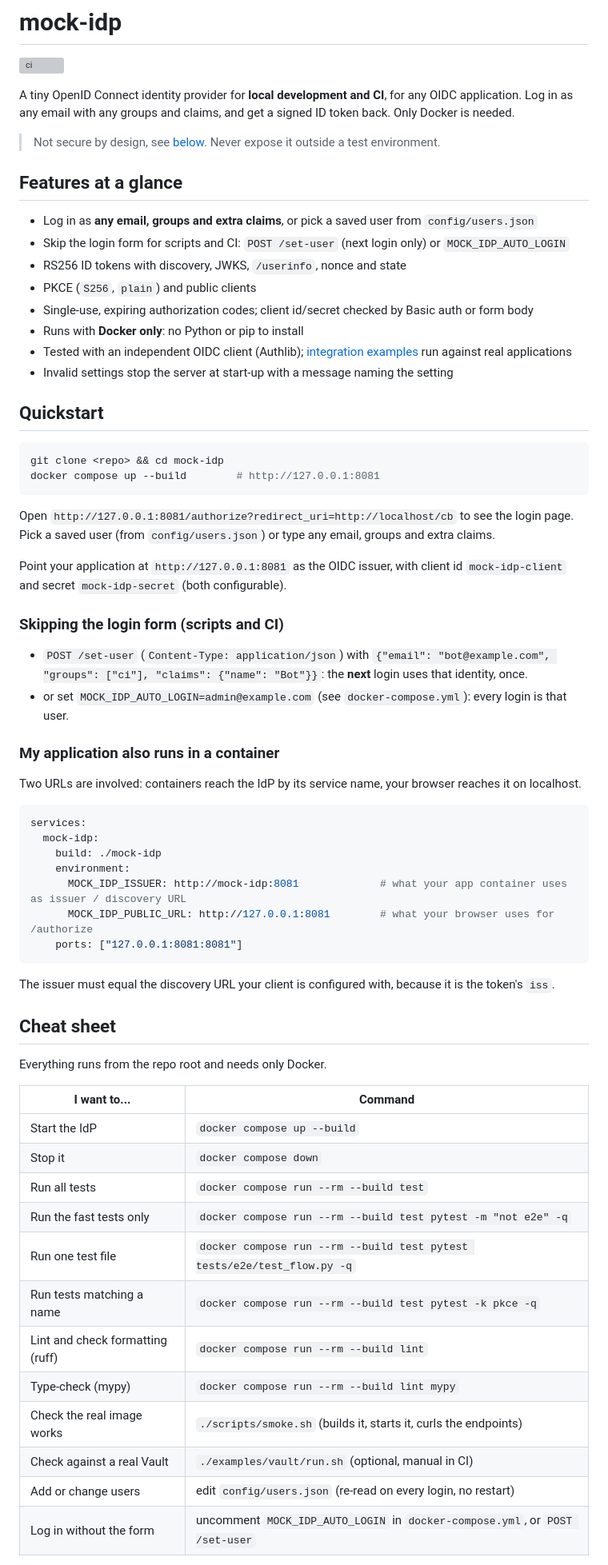
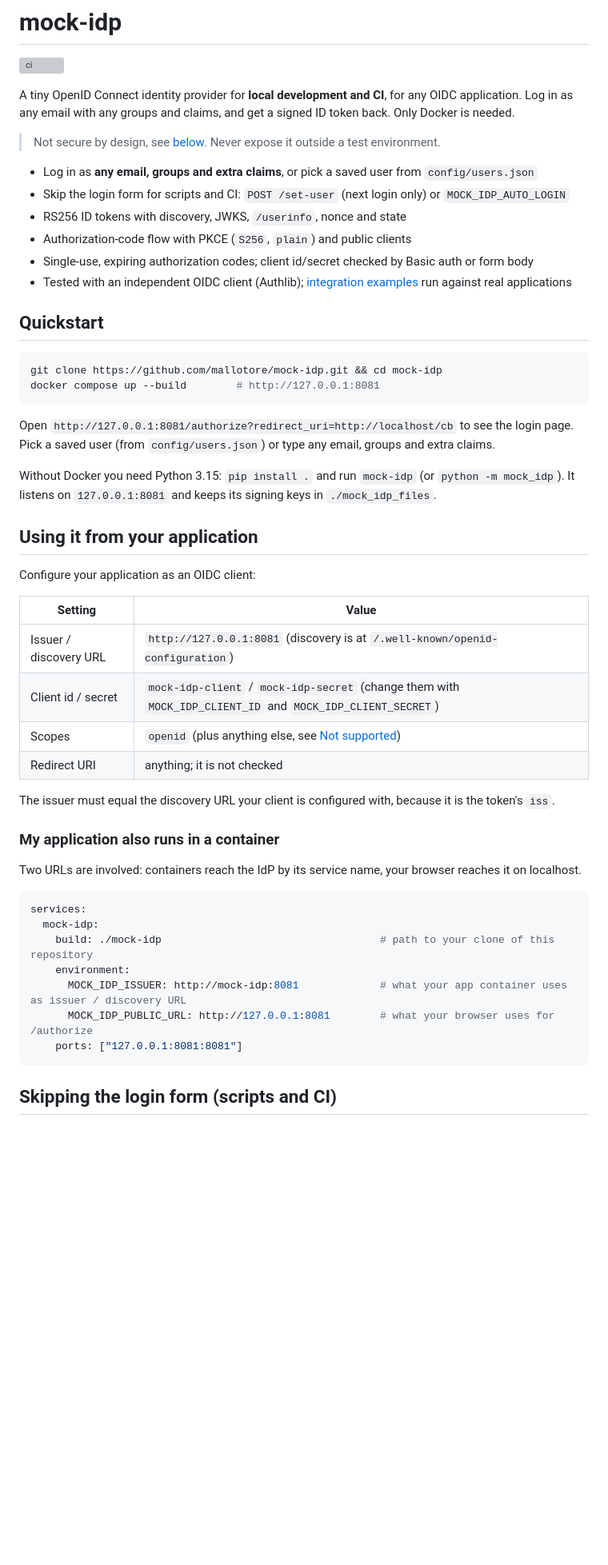
Before and after one commit to mallotore/mock-idp, a Markdown page: README.md, the part around one of its changes. Shown at 80% size. GitHub-like rendering; blank space fills up the shorter version; grey boxes are pictures that could not be loaded.

````diff
--- a/README.md
+++ b/README.md
@@ -7,67 +7,52 @@ email with any groups and claims, and get a signed ID token back. Only Docker is
 
 > Not secure by design, see [below](#not-secure-by-design). Never expose it outside a test environment.
 
-## Features at a glance
-
 - Log in as **any email, groups and extra claims**, or pick a saved user from `config/users.json`
 - Skip the login form for scripts and CI: `POST /set-user` (next login only) or `MOCK_IDP_AUTO_LOGIN`
 - RS256 ID tokens with discovery, JWKS, `/userinfo`, nonce and state
-- PKCE (`S256`, `plain`) and public clients
+- Authorization-code flow with PKCE (`S256`, `plain`) and public clients
 - Single-use, expiring authorization codes; client id/secret checked by Basic auth or form body
-- Runs with **Docker only**: no Python or pip to install
 - Tested with an independent OIDC client (Authlib); [integration examples](#integration-examples) run against real applications
-- Invalid settings stop the server at start-up with a message naming the setting
 
 ## Quickstart
 
 ```sh
-git clone <repo> && cd mock-idp
+git clone https://github.com/mallotore/mock-idp.git && cd mock-idp
 docker compose up --build        # http://127.0.0.1:8081
 ```
 
 Open `http://127.0.0.1:8081/authorize?redirect_uri=http://localhost/cb` to see the login page. Pick a saved
 user (from `config/users.json`) or type any email, groups and extra claims.
 
-Point your application at `http://127.0.0.1:8081` as the OIDC issuer, with client id `mock-idp-client`
-and secret `mock-idp-secret` (both configurable).
+Without Docker you need Python 3.15: `pip install .` and run `mock-idp` (or `python -m mock_idp`). It listens on
+`127.0.0.1:8081` and keeps its signing keys in `./mock_idp_files`.
 
-### Skipping the login form (scripts and CI)
-- `POST /set-user` (`Content-Type: application/json`) with
-  `{"email": "bot@example.com", "groups": ["ci"], "claims": {"name": "Bot"}}`: the **next** login uses that
-  identity, once.
-- or set `MOCK_IDP_AUTO_LOGIN=admin@example.com` (see `docker-compose.yml`): every login is that user.
+## Using it from your application
+
+Configure your application as an OIDC client:
+
+| Setting | Value |
+|---|---|
+| Issuer / discovery URL | `http://127.0.0.1:8081` (discovery is at `/.well-known/openid-configuration`) |
+| Client id / secret | `mock-idp-client` / `mock-idp-secret` (change them with `MOCK_IDP_CLIENT_ID` and `MOCK_IDP_CLIENT_SECRET`) |
+| Scopes | `openid` (plus anything else, see [Not supported](#not-supported)) |
+| Redirect URI | anything; it is not checked |
+
+The issuer must equal the discovery URL your client is configured with, because it is the token's `iss`.
 
 ### My application also runs in a container
+
 Two URLs are involved: containers reach the IdP by its service name, your browser reaches it on localhost.
 
 ```yaml
 services:
   mock-idp:
-    build: ./mock-idp
+    build: ./mock-idp                                   # path to your clone of this repository
     environment:
       MOCK_IDP_ISSUER: http://mock-idp:8081             # what your app container uses as issuer / discovery URL
       MOCK_IDP_PUBLIC_URL: http://127.0.0.1:8081        # what your browser uses for /authorize
     ports: ["127.0.0.1:8081:8081"]
 ```
 
-The issuer must equal the discovery URL your client is configured with, because it is the token's `iss`.
+## Skipping the login form (scripts and CI)
 
-## Cheat sheet
-
-Everything runs from the repo root and needs only Docker.
-
-| I want to... | Command |
-|---|---|
-| Start the IdP | `docker compose up --build` |
-| Stop it | `docker compose down` |
-| Run all tests | `docker compose run --rm --build test` |
-| Run the fast tests only | `docker compose run --rm --build test pytest -m "not e2e" -q` |
-| Run one test file | `docker compose run --rm --build test pytest tests/e2e/test_flow.py -q` |
-| Run tests matching a name | `docker compose run --rm --build test pytest -k pkce -q` |
-| Lint and check formatting (ruff) | `docker compose run --rm --build lint` |
-| Type-check (mypy) | `docker compose run --rm --build lint mypy` |
-| Check the real image works | `./scripts/smoke.sh` (builds it, starts it, curls the endpoints) |
-| Check against a real Vault | `./examples/vault/run.sh` (optional, manual in CI) |
-| Add or change users | edit `config/users.json` (re-read on every login, no restart) |
-| Log in without the form | uncomment `MOCK_IDP_AUTO_LOGIN` in `docker-compose.yml`, or `POST /set-user` |
-
````
Also changed, not shown: other parts of README.md (+63 -25 lines).
